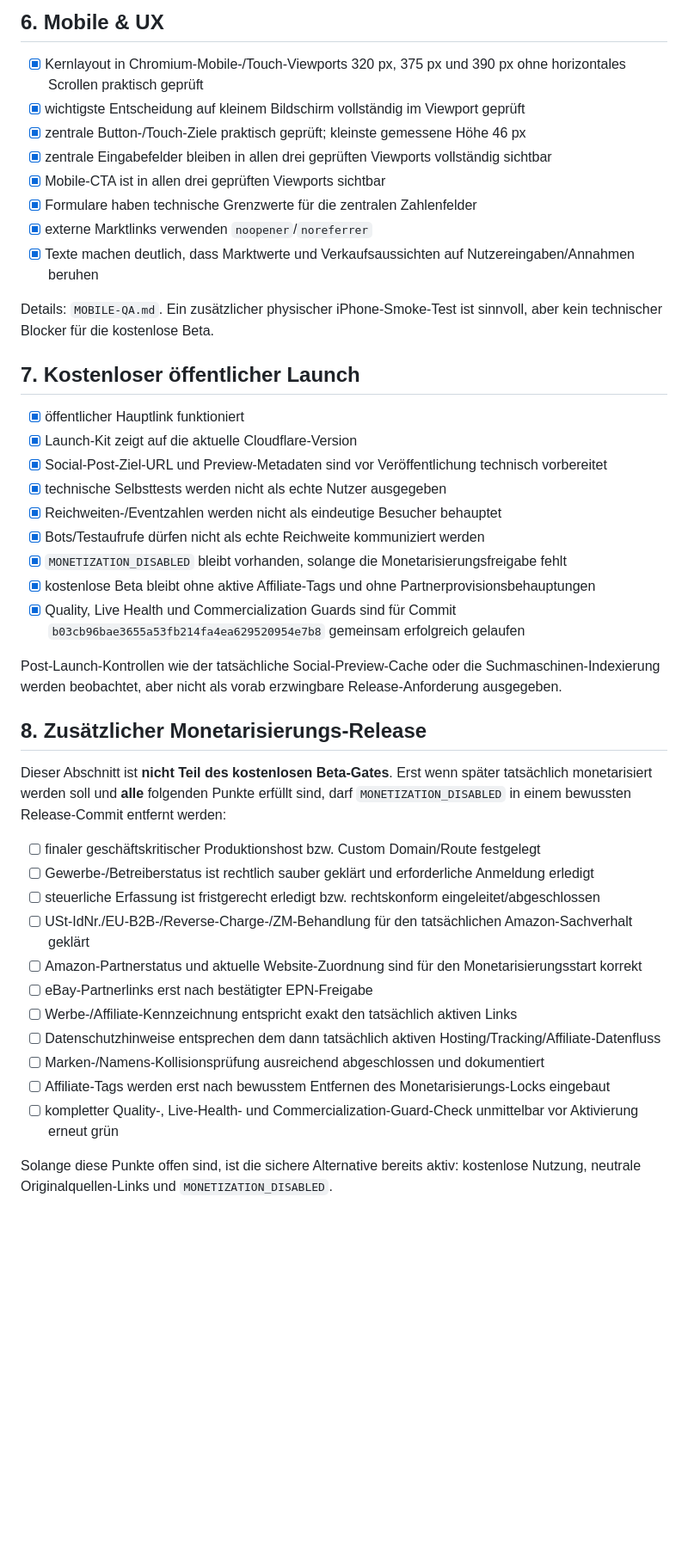
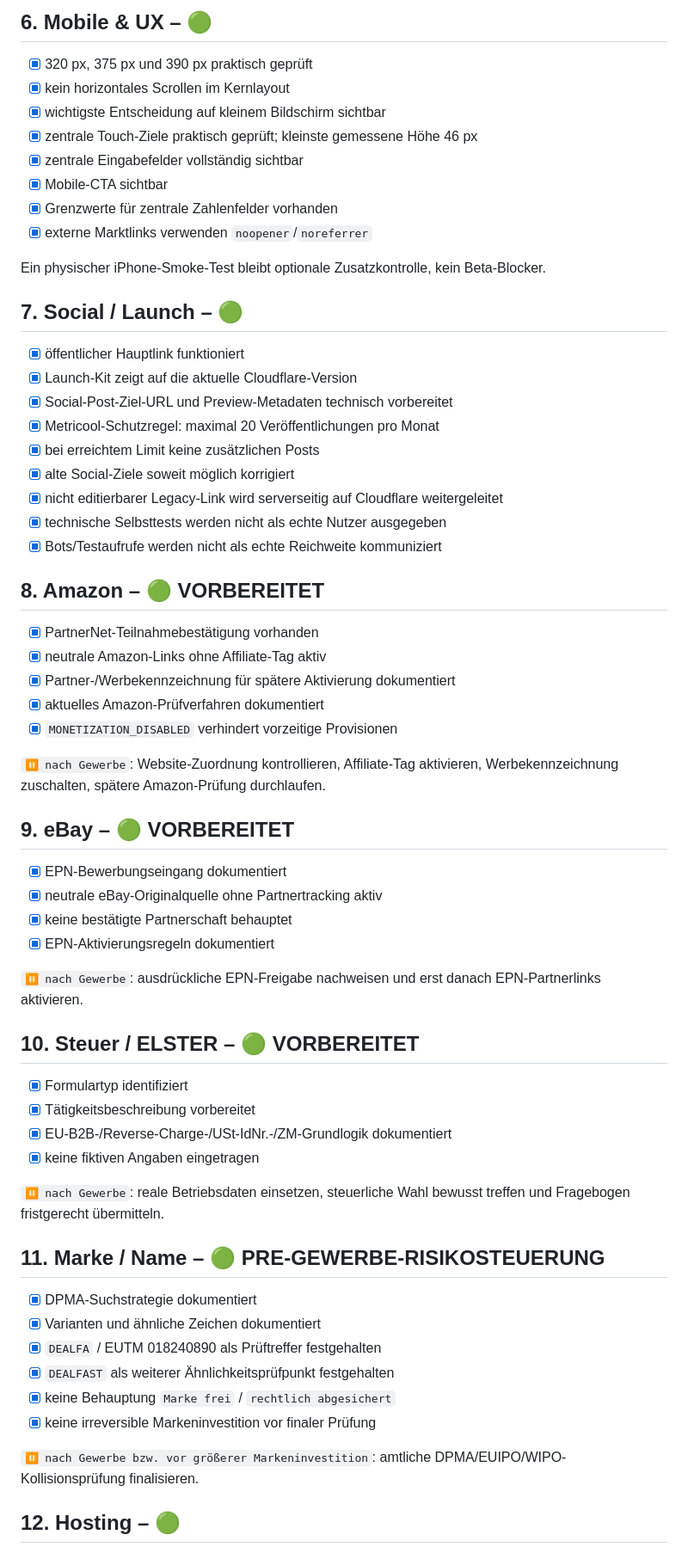
Before and after one commit to nidalomes-ai/DealFaz, a Markdown page: RELEASE-CHECKLIST.md, the part around one of its changes. Shown at 86% size. Rendered like a GitHub page; blank space fills up the shorter version.

Commit message:
Make Gewerbe the sole current release yellow

```diff
--- a/RELEASE-CHECKLIST.md
+++ b/RELEASE-CHECKLIST.md
@@ -65,45 +59,67 @@ Hinweis: Die tatsächliche Darstellung in einzelnen Social-Netzwerken wird nach
 
-## 6. Mobile & UX
+## 6. Mobile & UX – 🟢
 
-- [x] Kernlayout in Chromium-Mobile-/Touch-Viewports 320 px, 375 px und 390 px ohne horizontales Scrollen praktisch geprüft
-- [x] wichtigste Entscheidung auf kleinem Bildschirm vollständig im Viewport geprüft
-- [x] zentrale Button-/Touch-Ziele praktisch geprüft; kleinste gemessene Höhe 46 px
-- [x] zentrale Eingabefelder bleiben in allen drei geprüften Viewports vollständig sichtbar
-- [x] Mobile-CTA ist in allen drei geprüften Viewports sichtbar
-- [x] Formulare haben technische Grenzwerte für die zentralen Zahlenfelder
+- [x] 320 px, 375 px und 390 px praktisch geprüft
+- [x] kein horizontales Scrollen im Kernlayout
+- [x] wichtigste Entscheidung auf kleinem Bildschirm sichtbar
+- [x] zentrale Touch-Ziele praktisch geprüft; kleinste gemessene Höhe 46 px
+- [x] zentrale Eingabefelder vollständig sichtbar
+- [x] Mobile-CTA sichtbar
+- [x] Grenzwerte für zentrale Zahlenfelder vorhanden
 - [x] externe Marktlinks verwenden `noopener`/`noreferrer`
-- [x] Texte machen deutlich, dass Marktwerte und Verkaufsaussichten auf Nutzereingaben/Annahmen beruhen
 
-Details: `MOBILE-QA.md`. Ein zusätzlicher physischer iPhone-Smoke-Test ist sinnvoll, aber kein technischer Blocker für die kostenlose Beta.
+Ein physischer iPhone-Smoke-Test bleibt optionale Zusatzkontrolle, kein Beta-Blocker.
 
-## 7. Kostenloser öffentlicher Launch
+## 7. Social / Launch – 🟢
 
 - [x] öffentlicher Hauptlink funktioniert
 - [x] Launch-Kit zeigt auf die aktuelle Cloudflare-Version
-- [x] Social-Post-Ziel-URL und Preview-Metadaten sind vor Veröffentlichung technisch vorbereitet
+- [x] Social-Post-Ziel-URL und Preview-Metadaten technisch vorbereitet
+- [x] Metricool-Schutzregel: maximal 20 Veröffentlichungen pro Monat
+- [x] bei erreichtem Limit keine zusätzlichen Posts
+- [x] alte Social-Ziele soweit möglich korrigiert
+- [x] nicht editierbarer Legacy-Link wird serverseitig auf Cloudflare weitergeleitet
 - [x] technische Selbsttests werden nicht als echte Nutzer ausgegeben
-- [x] Reichweiten-/Eventzahlen werden nicht als eindeutige Besucher behauptet
-- [x] Bots/Testaufrufe dürfen nicht als echte Reichweite kommuniziert werden
-- [x] `MONETIZATION_DISABLED` bleibt vorhanden, solange die Monetarisierungsfreigabe fehlt
-- [x] kostenlose Beta bleibt ohne aktive Affiliate-Tags und ohne Partnerprovisionsbehauptungen
-- [x] Quality, Live Health und Commercialization Guards sind für Commit `b03cb96bae3655a53fb214fa4ea629520954e7b8` gemeinsam erfolgreich gelaufen
+- [x] Bots/Testaufrufe werden nicht als echte Reichweite kommuniziert
 
-Post-Launch-Kontrollen wie der tatsächliche Social-Preview-Cache oder die Suchmaschinen-Indexierung werden beobachtet, aber nicht als vorab erzwingbare Release-Anforderung ausgegeben.
+## 8. Amazon – 🟢 VORBEREITET
 
-## 8. Zusätzlicher Monetarisierungs-Release
+- [x] PartnerNet-Teilnahmebestätigung vorhanden
+- [x] neutrale Amazon-Links ohne Affiliate-Tag aktiv
+- [x] Partner-/Werbekennzeichnung für spätere Aktivierung dokumentiert
+- [x] aktuelles Amazon-Prüfverfahren dokumentiert
+- [x] `MONETIZATION_DISABLED` verhindert vorzeitige Provisionen
 
-Dieser Abschnitt ist **nicht Teil des kostenlosen Beta-Gates**. Erst wenn später tatsächlich monetarisiert werden soll und **alle** folgenden Punkte erfüllt sind, darf `MONETIZATION_DISABLED` in einem bewussten Release-Commit entfernt werden:
+`⏸ nach Gewerbe`: Website-Zuordnung kontrollieren, Affiliate-Tag aktivieren, Werbekennzeichnung zuschalten, spätere Amazon-Prüfung durchlaufen.
 
-- [ ] finaler geschäftskritischer Produktionshost bzw. Custom Domain/Route festgelegt
-- [ ] Gewerbe-/Betreiberstatus ist rechtlich sauber geklärt und erforderliche Anmeldung erledigt
-- [ ] steuerliche Erfassung ist fristgerecht erledigt bzw. rechtskonform eingeleitet/abgeschlossen
-- [ ] USt-IdNr./EU-B2B-/Reverse-Charge-/ZM-Behandlung für den tatsächlichen Amazon-Sachverhalt geklärt
-- [ ] Amazon-Partnerstatus und aktuelle Website-Zuordnung sind für den Monetarisierungsstart korrekt
-- [ ] eBay-Partnerlinks erst nach bestätigter EPN-Freigabe
-- [ ] Werbe-/Affiliate-Kennzeichnung entspricht exakt den tatsächlich aktiven Links
-- [ ] Datenschutzhinweise entsprechen dem dann tatsächlich aktiven Hosting/Tracking/Affiliate-Datenfluss
-- [ ] Marken-/Namens-Kollisionsprüfung ausreichend abgeschlossen und dokumentiert
-- [ ] Affiliate-Tags werden erst nach bewusstem Entfernen des Monetarisierungs-Locks eingebaut
-- [ ] kompletter Quality-, Live-Health- und Commercialization-Guard-Check unmittelbar vor Aktivierung erneut grün
+## 9. eBay – 🟢 VORBEREITET
 
-Solange diese Punkte offen sind, ist die sichere Alternative bereits aktiv: kostenlose Nutzung, neutrale Originalquellen-Links und `MONETIZATION_DISABLED`.
+- [x] EPN-Bewerbungseingang dokumentiert
+- [x] neutrale eBay-Originalquelle ohne Partnertracking aktiv
+- [x] keine bestätigte Partnerschaft behauptet
+- [x] EPN-Aktivierungsregeln dokumentiert
+
+`⏸ nach Gewerbe`: ausdrückliche EPN-Freigabe nachweisen und erst danach EPN-Partnerlinks aktivieren.
+
+## 10. Steuer / ELSTER – 🟢 VORBEREITET
+
+- [x] Formulartyp identifiziert
+- [x] Tätigkeitsbeschreibung vorbereitet
+- [x] EU-B2B-/Reverse-Charge-/USt-IdNr.-/ZM-Grundlogik dokumentiert
+- [x] keine fiktiven Angaben eingetragen
+
+`⏸ nach Gewerbe`: reale Betriebsdaten einsetzen, steuerliche Wahl bewusst treffen und Fragebogen fristgerecht übermitteln.
+
+## 11. Marke / Name – 🟢 PRE-GEWERBE-RISIKOSTEUERUNG
+
+- [x] DPMA-Suchstrategie dokumentiert
+- [x] Varianten und ähnliche Zeichen dokumentiert
+- [x] `DEALFA` / EUTM 018240890 als Prüftreffer festgehalten
+- [x] `DEALFAST` als weiterer Ähnlichkeitsprüfpunkt festgehalten
+- [x] keine Behauptung `Marke frei` / `rechtlich abgesichert`
+- [x] keine irreversible Markeninvestition vor finaler Prüfung
+
+`⏸ nach Gewerbe bzw. vor größerer Markeninvestition`: amtliche DPMA/EUIPO/WIPO-Kollisionsprüfung finalisieren.
+
+## 12. Hosting – 🟢
+
```
Also changed, not shown: other parts of RELEASE-CHECKLIST.md (+42 -33 lines).
